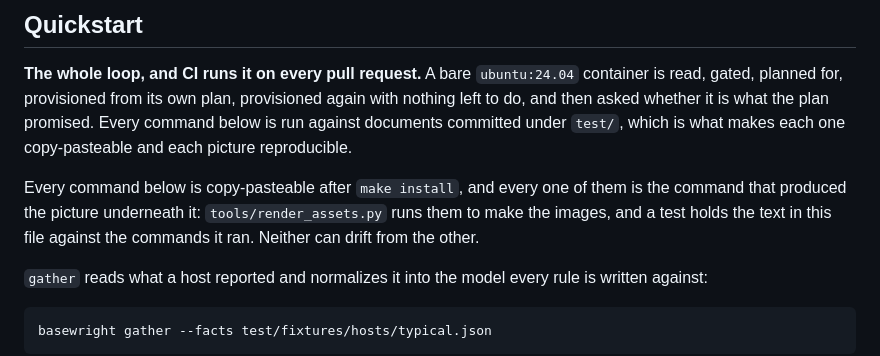
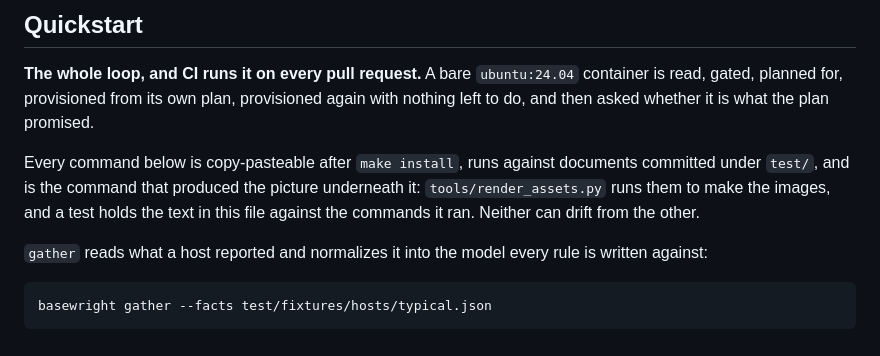
Before and after one commit to danmorcov88/Basewright, a Markdown page: README.md, the part around the change. Drawn GitHub-style.

```diff
--- a/README.md
+++ b/README.md
@@ -155,14 +155,12 @@ real value, from the rule that produced it to the line it occupies in a plan:
 
 **The whole loop, and CI runs it on every pull request.** A bare `ubuntu:24.04` container is
 read, gated, planned for, provisioned from its own plan, provisioned again with nothing left
-to do, and then asked whether it is what the plan promised. Every command below is run
-against documents committed under `test/`, which is what makes each one copy-pasteable and
-each picture reproducible.
+to do, and then asked whether it is what the plan promised.
 
-Every command below is copy-pasteable after `make install`, and every one of them is the
-command that produced the picture underneath it: `tools/render_assets.py` runs them to make
-the images, and a test holds the text in this file against the commands it ran. Neither can
-drift from the other.
+Every command below is copy-pasteable after `make install`, runs against documents committed
+under `test/`, and is the command that produced the picture underneath it:
+`tools/render_assets.py` runs them to make the images, and a test holds the text in this file
+against the commands it ran. Neither can drift from the other.
 
 `gather` reads what a host reported and normalizes it into the model every rule is written
 against:
```
Also changed, not shown: docs/dev/STATUS.md (+34 -0 lines).
